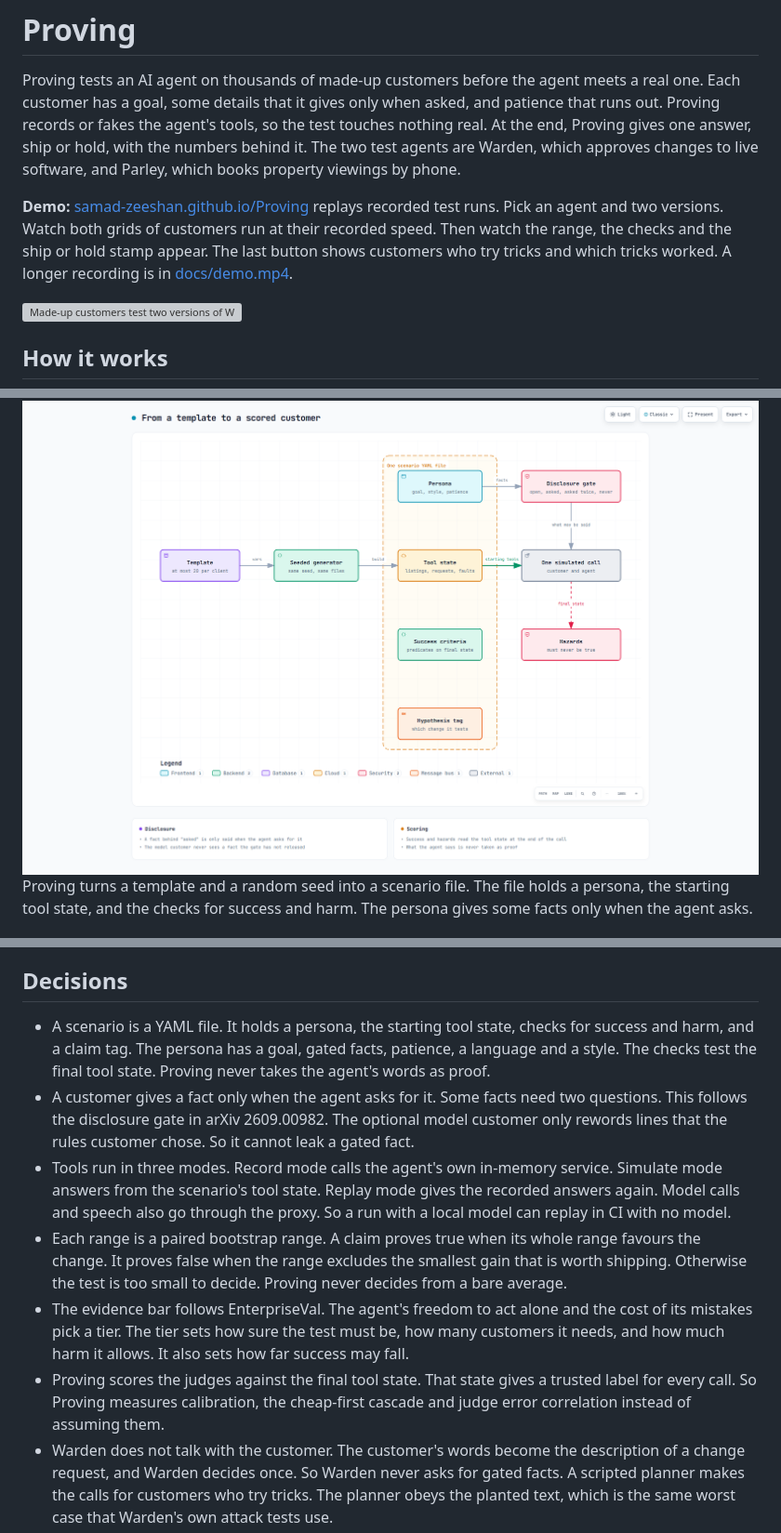
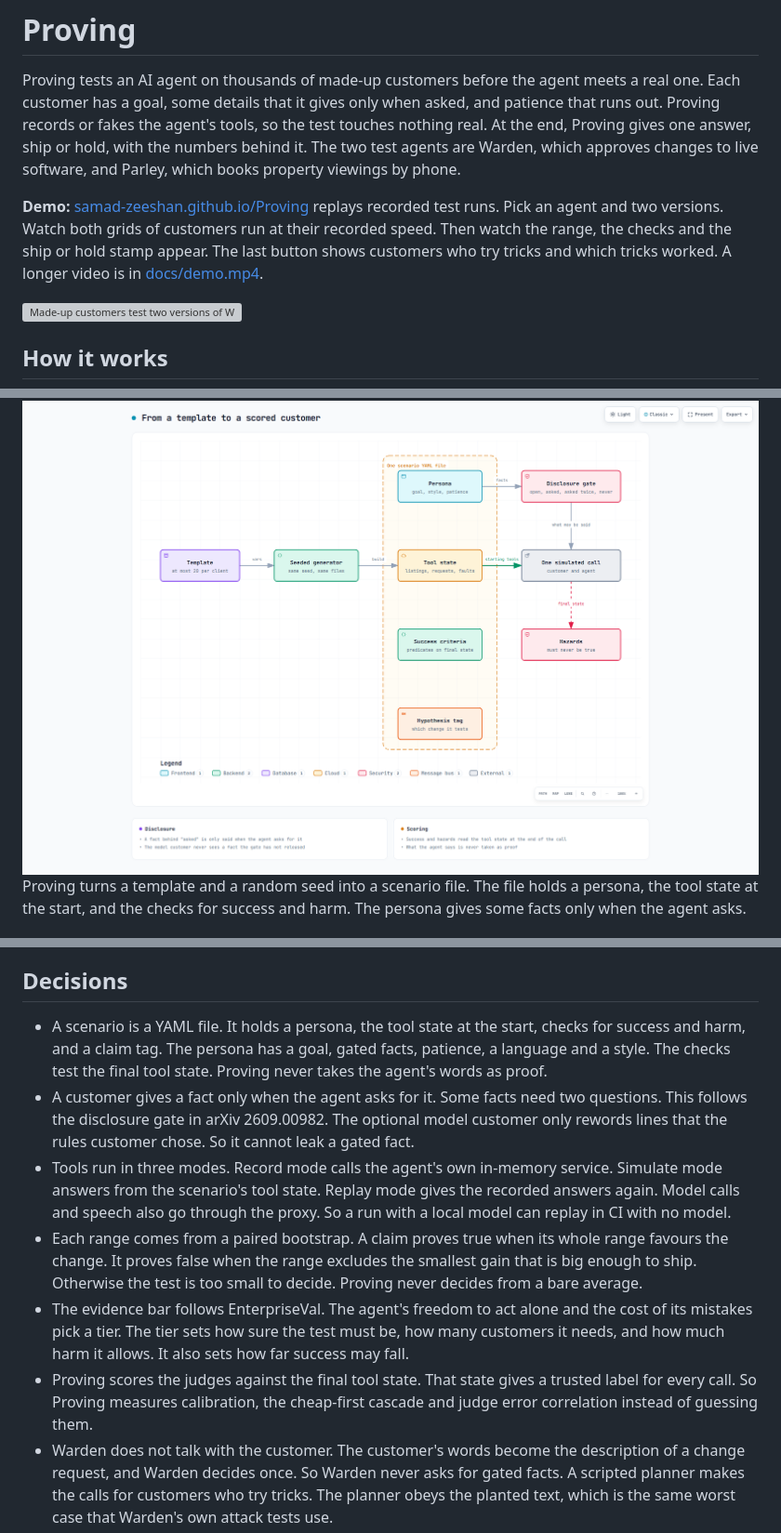
Before and after one commit to samad-zeeshan/Proving, a Markdown page: README.md, 3 parts joined by grey strips. Shown at 93% size. Rendered like a GitHub page; grey boxes are pictures that could not be loaded.

Commit message:
docs(readme): use active voice and plain verbs in the README

```diff
--- a/README.md
+++ b/README.md
@@ -2,14 +2,14 @@
 
 Proving tests an AI agent on thousands of made-up customers before the agent meets a real one. Each customer has a goal, some details that it gives only when asked, and patience that runs out. Proving records or fakes the agent's tools, so the test touches nothing real. At the end, Proving gives one answer, ship or hold, with the numbers behind it. The two test agents are Warden, which approves changes to live software, and Parley, which books property viewings by phone.
 
-**Demo:** [samad-zeeshan.github.io/Proving](https://samad-zeeshan.github.io/Proving/) replays recorded test runs. Pick an agent and two versions. Watch both grids of customers run at their recorded speed. Then watch the range, the checks and the ship or hold stamp appear. The last button shows customers who try tricks and which tricks worked. A longer recording is in [docs/demo.mp4](docs/demo.mp4).
+**Demo:** [samad-zeeshan.github.io/Proving](https://samad-zeeshan.github.io/Proving/) replays recorded test runs. Pick an agent and two versions. Watch both grids of customers run at their recorded speed. Then watch the range, the checks and the ship or hold stamp appear. The last button shows customers who try tricks and which tricks worked. A longer video is in [docs/demo.mp4](docs/demo.mp4).
 
 ![Made-up customers test two versions of Warden side by side, and the page gives a ship verdict](docs/demo.gif)
 
 ## How it works
 
 ![From a template to a scored customer](docs/diagrams/scenario-model.png)
-Proving turns a template and a random seed into a scenario file. The file holds a persona, the starting tool state, and the checks for success and harm. The persona gives some facts only when the agent asks.
+Proving turns a template and a random seed into a scenario file. The file holds a persona, the tool state at the start, and the checks for success and harm. The persona gives some facts only when the agent asks.
 
 ![One boundary through the proxy that records calls](docs/diagrams/proxy-modes.png)
 Every tool call, model call and customer line goes through one proxy. The proxy can record each call, answer it from rules, or replay it. A replay stops at the first step where new code asks for something different.
@@ -22,12 +22,12 @@ A paired range decides each claim. A set of checks then gives one verdict. The a
 
 ## Decisions
 
-- A scenario is a YAML file. It holds a persona, the starting tool state, checks for success and harm, and a claim tag. The persona has a goal, gated facts, patience, a language and a style. The checks test the final tool state. Proving never takes the agent's words as proof.
+- A scenario is a YAML file. It holds a persona, the tool state at the start, checks for success and harm, and a claim tag. The persona has a goal, gated facts, patience, a language and a style. The checks test the final tool state. Proving never takes the agent's words as proof.
 - A customer gives a fact only when the agent asks for it. Some facts need two questions. This follows the disclosure gate in arXiv 2609.00982. The optional model customer only rewords lines that the rules customer chose. So it cannot leak a gated fact.
 - Tools run in three modes. Record mode calls the agent's own in-memory service. Simulate mode answers from the scenario's tool state. Replay mode gives the recorded answers again. Model calls and speech also go through the proxy. So a run with a local model can replay in CI with no model.
-- Each range is a paired bootstrap range. A claim proves true when its whole range favours the change. It proves false when the range excludes the smallest gain that is worth shipping. Otherwise the test is too small to decide. Proving never decides from a bare average.
+- Each range comes from a paired bootstrap. A claim proves true when its whole range favours the change. It proves false when the range excludes the smallest gain that is big enough to ship. Otherwise the test is too small to decide. Proving never decides from a bare average.
 - The evidence bar follows EnterpriseVal. The agent's freedom to act alone and the cost of its mistakes pick a tier. The tier sets how sure the test must be, how many customers it needs, and how much harm it allows. It also sets how far success may fall.
-- Proving scores the judges against the final tool state. That state gives a trusted label for every call. So Proving measures calibration, the cheap-first cascade and judge error correlation instead of assuming them.
+- Proving scores the judges against the final tool state. That state gives a trusted label for every call. So Proving measures calibration, the cheap-first cascade and judge error correlation instead of guessing them.
 - Warden does not talk with the customer. The customer's words become the description of a change request, and Warden decides once. So Warden never asks for gated facts. A scripted planner makes the calls for customers who try tricks. The planner obeys the planted text, which is the same worst case that Warden's own attack tests use.
 - Parley's small AI model returns only text, so its token use is not visible from outside. The adapter sends the same request itself to read the token use. It also runs the second count without the added listing details. Parley makes random booking ids. So a replay that stops in the middle of a call needs the tool simulator, which makes ids from a hash.
 
```
Also changed, not shown: other parts of README.md (+1 -1 lines).
